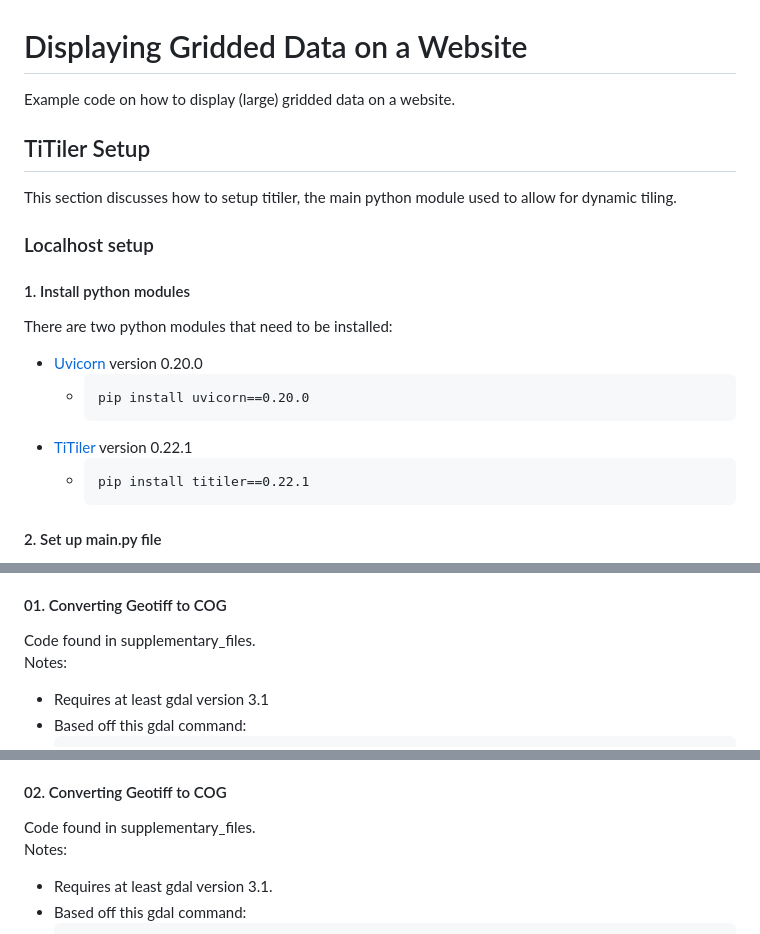
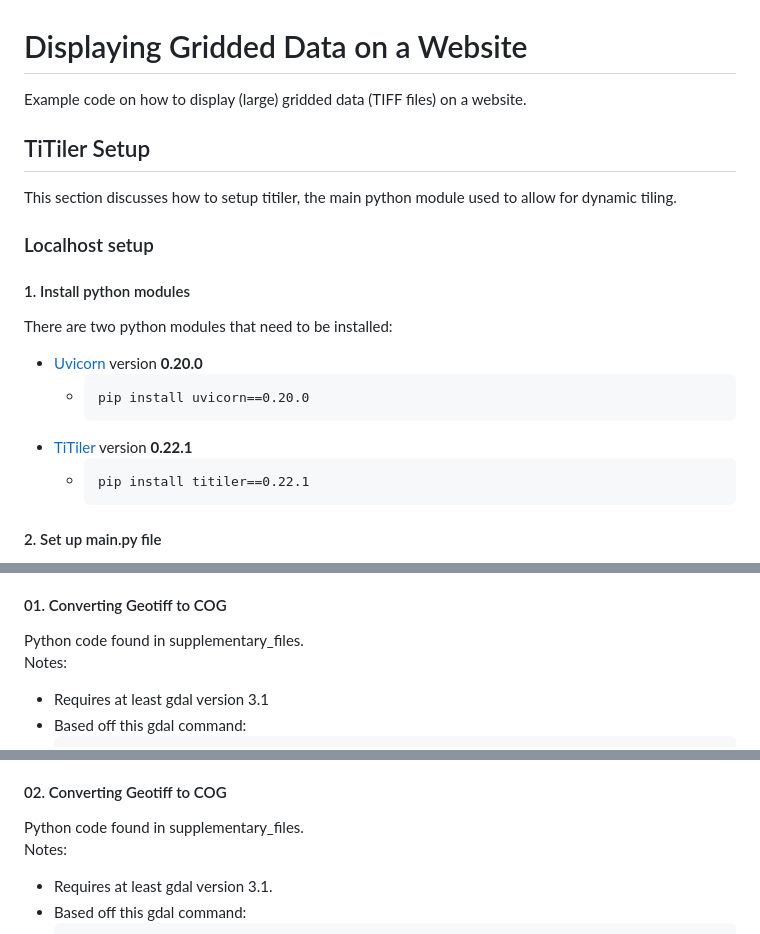
Before and after one commit to julemai/gridded-data-on-website, a Markdown page: README.md, 3 parts joined by grey strips. Drawn GitHub-style.

````diff
--- a/README.md
+++ b/README.md
@@ -1,16 +1,16 @@
 # Displaying Gridded Data on a Website
-Example code on how to display (large) gridded data on a website.
+Example code on how to display (large) gridded data (TIFF files) on a website.
 
 ## TiTiler Setup
 This section discusses how to setup titiler, the main python module used to allow for dynamic tiling.
 ### Localhost setup
 #### 1. Install python modules
 There are two python modules that need to be installed:
-- [Uvicorn](https://pypi.org/project/uvicorn/0.20.0/) version 0.20.0
+- [Uvicorn](https://pypi.org/project/uvicorn/0.20.0/) version **0.20.0**
 	- ```
 	  pip install uvicorn==0.20.0
 	  ```
-- [TiTiler](https://pypi.org/project/titiler/0.22.1/) version 0.22.1
+- [TiTiler](https://pypi.org/project/titiler/0.22.1/) version **0.22.1**
 	- ```
       pip install titiler==0.22.1
       ```
@@ -48,7 +48,7 @@ Notes:
 
 #### 01. Converting Geotiff to COG
 
-Code found in supplementary_files.\
+Python code found in supplementary_files.\
 Notes:
 - Requires at least gdal version 3.1
 - Based off this gdal command:
@@ -68,7 +68,7 @@ Notes:
 	- For more information on gdaltranslate see documentation [here](https://gdal.org/en/stable/programs/gdal_translate.html).
 
 #### 02. Converting Geotiff to COG
-Code found in supplementary_files.\
+Python code found in supplementary_files.\
 Notes:
 - Requires at least gdal version 3.1.
 - Based off this gdal command:
````
